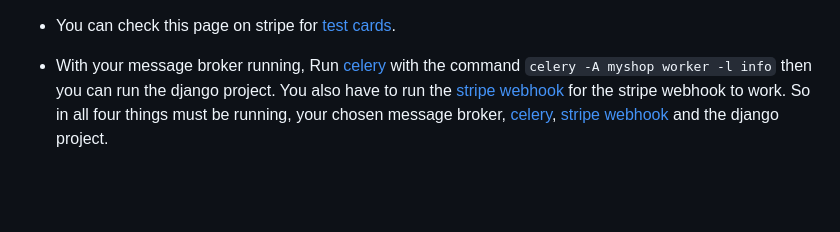
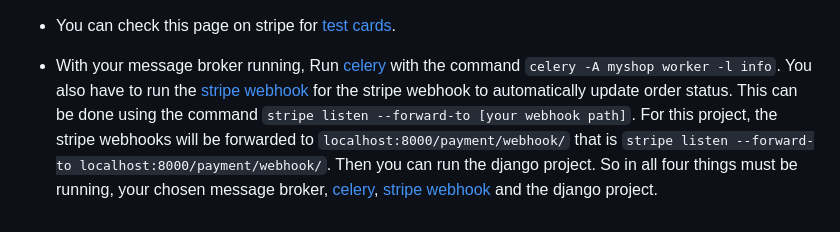
Before and after one commit to attrams/myshop, a Markdown page: README.md, the part around the change. GitHub-like rendering; blank space fills up the shorter version.

```diff
--- a/README.md
+++ b/README.md
@@ -59,4 +59,4 @@ All product images are from [unsplash](https://unsplash.com/)
 
 - You can check this page on stripe for [test cards](https://stripe.com/docs/testing).
 
-- With your message broker running, Run [celery](https://docs.celeryq.dev/en/stable/getting-started/first-steps-with-celery.html) with the command `celery -A myshop worker -l info` then you can run the django project. You also have to run the [stripe webhook](https://dashboard.stripe.com/test/webhooks/create?endpoint_location=local) for the stripe webhook to work. So in all four things must be running, your chosen message broker, [celery](https://docs.celeryq.dev/en/stable/getting-started/first-steps-with-celery.html), [stripe webhook](https://dashboard.stripe.com/test/webhooks/create?endpoint_location=local) and the django project.
+- With your message broker running, Run [celery](https://docs.celeryq.dev/en/stable/getting-started/first-steps-with-celery.html) with the command `celery -A myshop worker -l info`. You also have to run the [stripe webhook](https://dashboard.stripe.com/test/webhooks/create?endpoint_location=local) for the stripe webhook to automatically update order status. This can be done using the command `stripe listen --forward-to [your webhook path]`. For this project, the stripe webhooks will be forwarded to `localhost:8000/payment/webhook/` that is `stripe listen --forward-to localhost:8000/payment/webhook/`. Then you can run the django project. So in all four things must be running, your chosen message broker, [celery](https://docs.celeryq.dev/en/stable/getting-started/first-steps-with-celery.html), [stripe webhook](https://dashboard.stripe.com/test/webhooks/create?endpoint_location=local) and the django project.
```
